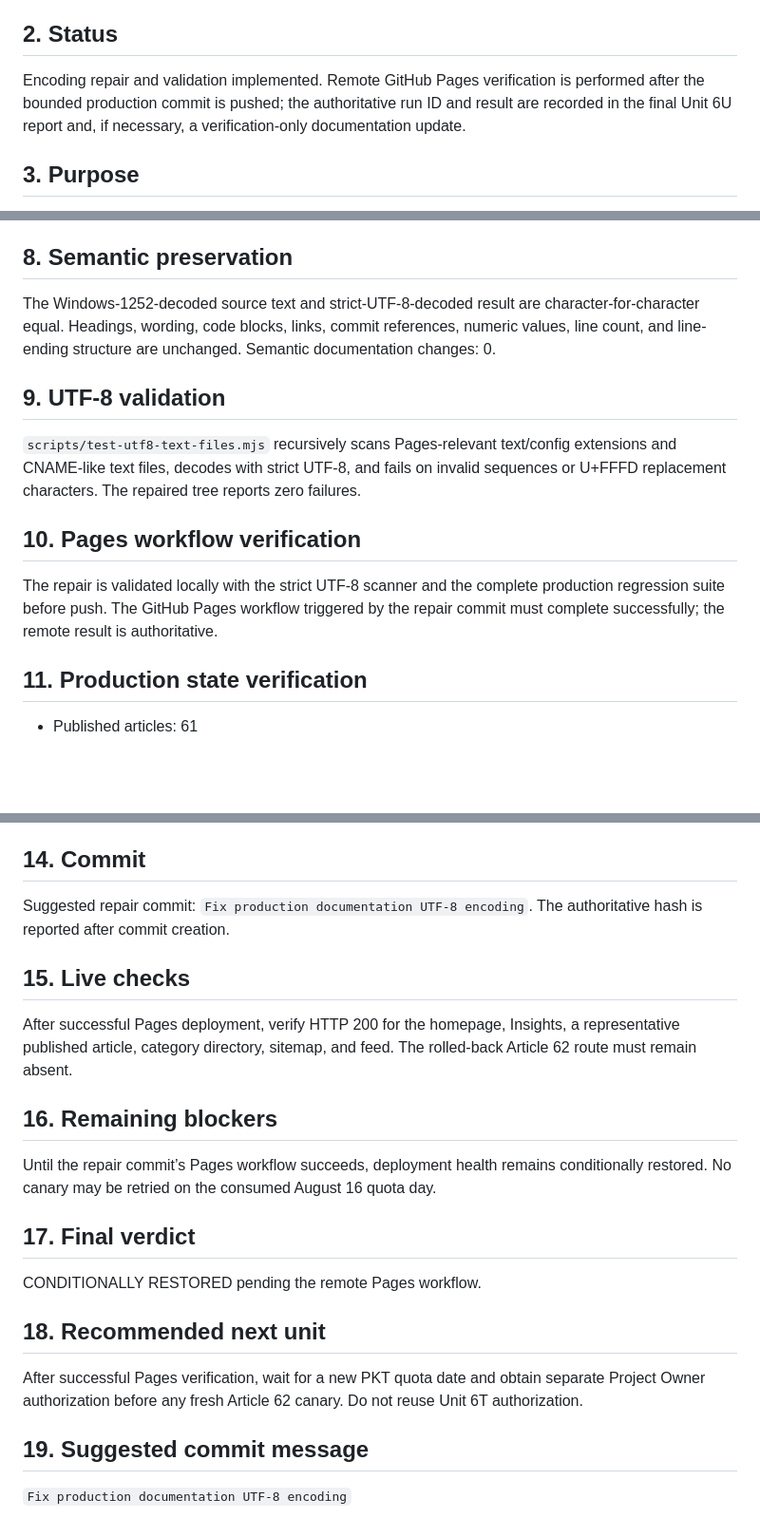
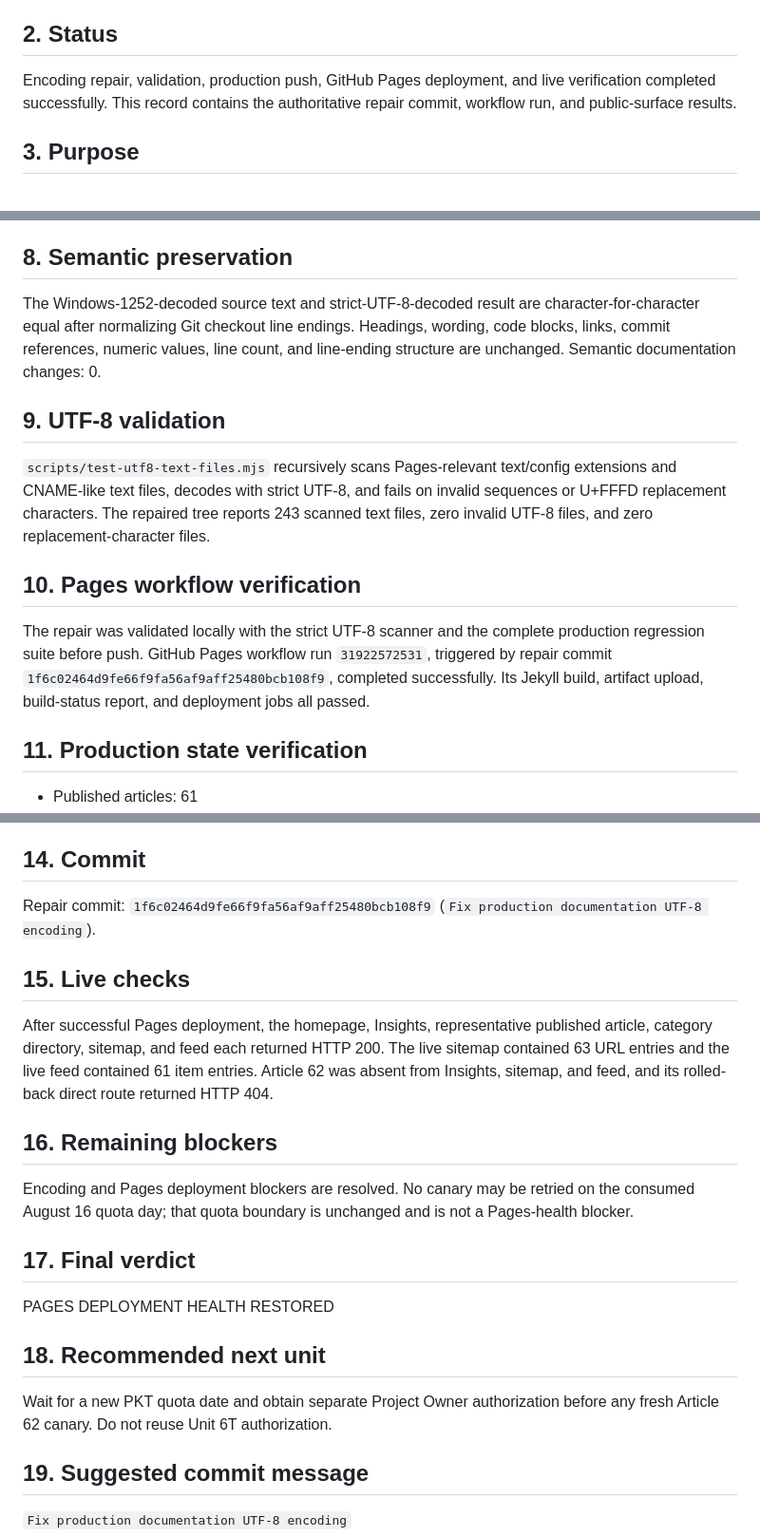
Before and after one commit to saadmasoodalam/dadastore-v2, a Markdown page: docs/UNIT_6U_PRODUCTION_UTF8_AND_PAGES_HEALTH_RESTORE.md, 3 parts joined by grey strips. Shown at 95% size. Drawn GitHub-style; blank space fills up the shorter version.

Commit message:
Record restored Pages deployment health

```diff
--- a/docs/UNIT_6U_PRODUCTION_UTF8_AND_PAGES_HEALTH_RESTORE.md
+++ b/docs/UNIT_6U_PRODUCTION_UTF8_AND_PAGES_HEALTH_RESTORE.md
@@ -6,7 +6,7 @@ Unit 6U — Correct Production Documentation Encoding and Restore GitHub Pages D
 
 ## 2. Status
 
-Encoding repair and validation implemented. Remote GitHub Pages verification is performed after the bounded production commit is pushed; the authoritative run ID and result are recorded in the final Unit 6U report and, if necessary, a verification-only documentation update.
+Encoding repair, validation, production push, GitHub Pages deployment, and live verification completed successfully. This record contains the authoritative repair commit, workflow run, and public-surface results.
 
 ## 3. Purpose
 
@@ -36,15 +36,15 @@ The files were then encoded as UTF-8 without BOM. CRLF line structure was retain
 
 ## 8. Semantic preservation
 
-The Windows-1252-decoded source text and strict-UTF-8-decoded result are character-for-character equal. Headings, wording, code blocks, links, commit references, numeric values, line count, and line-ending structure are unchanged. Semantic documentation changes: 0.
+The Windows-1252-decoded source text and strict-UTF-8-decoded result are character-for-character equal after normalizing Git checkout line endings. Headings, wording, code blocks, links, commit references, numeric values, line count, and line-ending structure are unchanged. Semantic documentation changes: 0.
 
 ## 9. UTF-8 validation
 
-`scripts/test-utf8-text-files.mjs` recursively scans Pages-relevant text/config extensions and CNAME-like text files, decodes with strict UTF-8, and fails on invalid sequences or U+FFFD replacement characters. The repaired tree reports zero failures.
+`scripts/test-utf8-text-files.mjs` recursively scans Pages-relevant text/config extensions and CNAME-like text files, decodes with strict UTF-8, and fails on invalid sequences or U+FFFD replacement characters. The repaired tree reports 243 scanned text files, zero invalid UTF-8 files, and zero replacement-character files.
 
 ## 10. Pages workflow verification
 
-The repair is validated locally with the strict UTF-8 scanner and the complete production regression suite before push. The GitHub Pages workflow triggered by the repair commit must complete successfully; the remote result is authoritative.
+The repair was validated locally with the strict UTF-8 scanner and the complete production regression suite before push. GitHub Pages workflow run `31922572531`, triggered by repair commit `1f6c02464d9fe66f9fa56af9aff25480bcb108f9`, completed successfully. Its Jekyll build, artifact upload, build-status report, and deployment jobs all passed.
 
 ## 11. Production state verification
 
@@ -69,23 +69,23 @@ All article pages, covers, `blog/data/posts.json`, Insights, categories, Related
 
 ## 14. Commit
 
-Suggested repair commit: `Fix production documentation UTF-8 encoding`. The authoritative hash is reported after commit creation.
+Repair commit: `1f6c02464d9fe66f9fa56af9aff25480bcb108f9` (`Fix production documentation UTF-8 encoding`).
 
 ## 15. Live checks
 
-After successful Pages deployment, verify HTTP 200 for the homepage, Insights, a representative published article, category directory, sitemap, and feed. The rolled-back Article 62 route must remain absent.
+After successful Pages deployment, the homepage, Insights, representative published article, category directory, sitemap, and feed each returned HTTP 200. The live sitemap contained 63 URL entries and the live feed contained 61 item entries. Article 62 was absent from Insights, sitemap, and feed, and its rolled-back direct route returned HTTP 404.
 
 ## 16. Remaining blockers
 
-Until the repair commit’s Pages workflow succeeds, deployment health remains conditionally restored. No canary may be retried on the consumed August 16 quota day.
+Encoding and Pages deployment blockers are resolved. No canary may be retried on the consumed August 16 quota day; that quota boundary is unchanged and is not a Pages-health blocker.
 
 ## 17. Final verdict
 
-CONDITIONALLY RESTORED pending the remote Pages workflow.
+PAGES DEPLOYMENT HEALTH RESTORED
 
 ## 18. Recommended next unit
 
-After successful Pages verification, wait for a new PKT quota date and obtain separate Project Owner authorization before any fresh Article 62 canary. Do not reuse Unit 6T authorization.
+Wait for a new PKT quota date and obtain separate Project Owner authorization before any fresh Article 62 canary. Do not reuse Unit 6T authorization.
 
 ## 19. Suggested commit message
 
```
